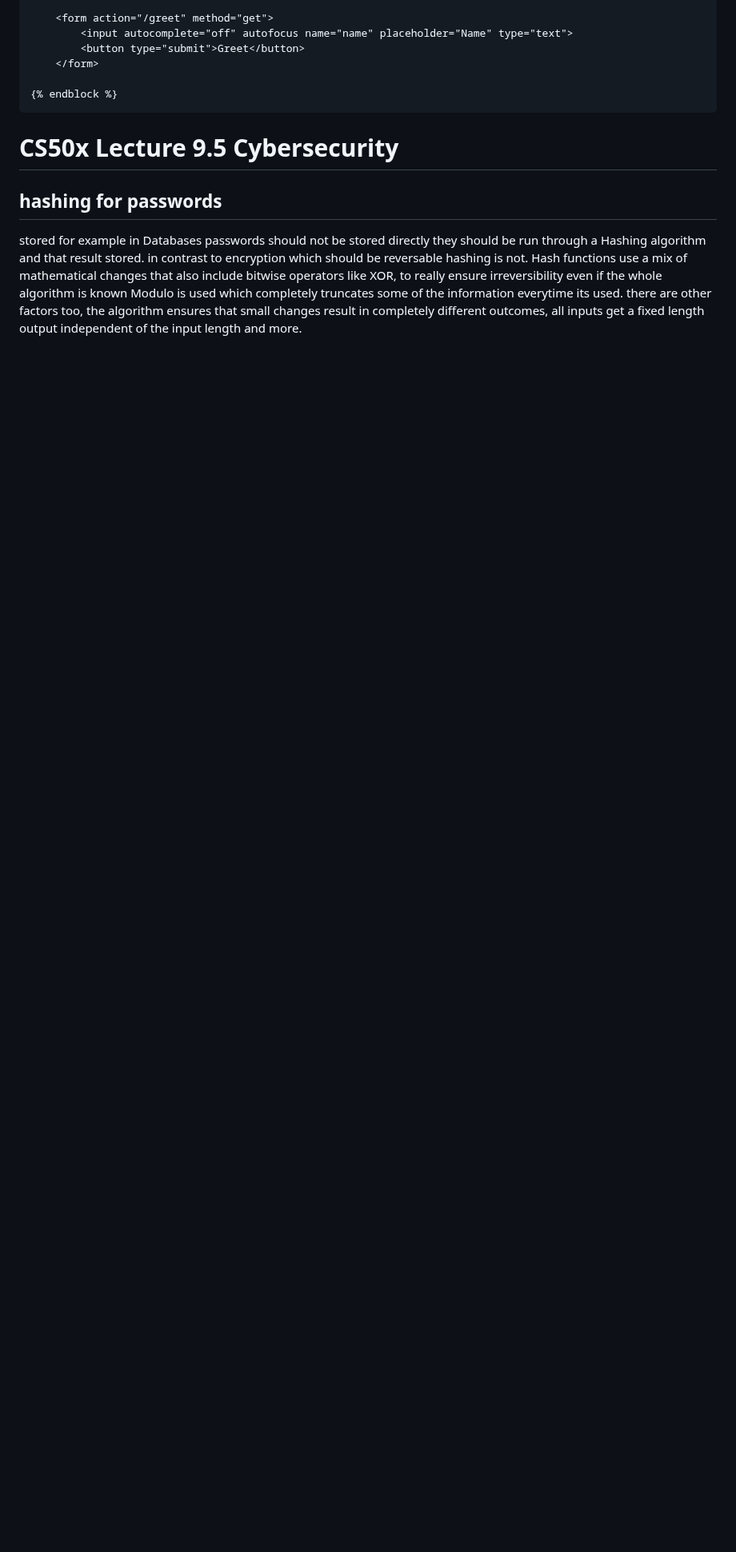
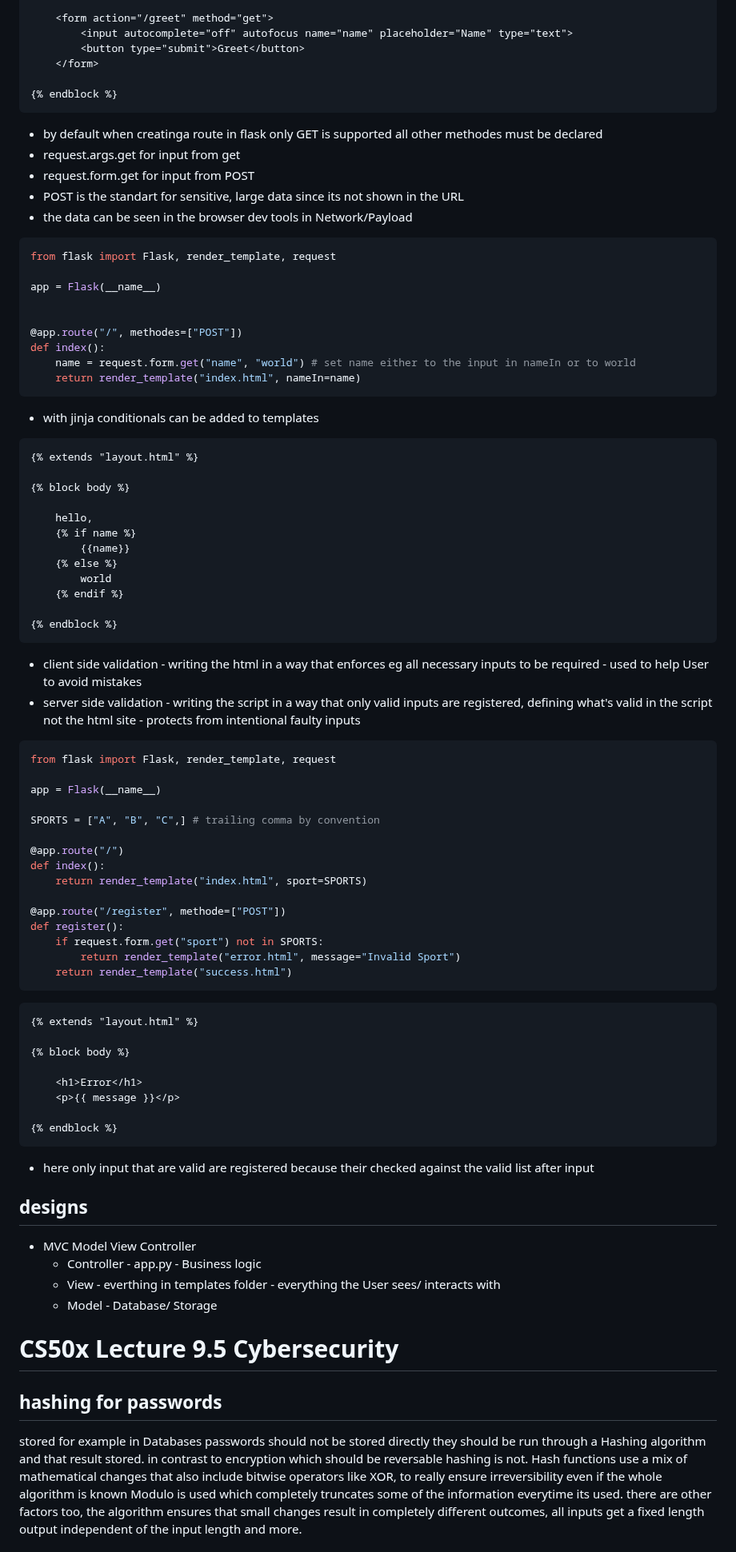
Before and after one commit to MichelleHaase/CS50p_x, a Markdown page: notes_CS50x.md, the part around one of its changes. Shown at 80% size. GitHub-like rendering; blank space fills up the shorter version.

Commit message:
added to Cs50p slicing lists for shadowcopy when editing in loops; finished CS50x Flask lecture

````diff
--- a/notes_CS50x.md
+++ b/notes_CS50x.md
@@ -1372,6 +1373,74 @@ and
 
 {% endblock %}
 ```
+* by default when creatinga route in flask only GET is supported
+    all other methodes must be declared
+* request.args.get for input from get
+* request.form.get for input from POST
+* POST is the standart for sensitive, large data since its not shown in the URL
+* the data can be seen in the browser dev tools in Network/Payload
+```python
+from flask import Flask, render_template, request
+
+app = Flask(__name__)
+
+
+@app.route("/", methodes=["POST"])
+def index():
+    name = request.form.get("name", "world") # set name either to the input in nameIn or to world
+    return render_template("index.html", nameIn=name)
+```
+* with jinja conditionals can be added to templates
+```jinja
+{% extends "layout.html" %}
+
+{% block body %}
+
+    hello,
+    {% if name %}
+        {{name}}
+    {% else %}
+        world
+    {% endif %}
+
+{% endblock %}
+```
+* client side validation - writing the html in a way that enforces eg all necessary inputs to be required - used to help User to avoid mistakes
+* server side validation - writing the script in a way that only valid inputs are registered, defining what's valid in the script not the html site - protects from intentional faulty inputs
+``` python
+from flask import Flask, render_template, request
+
+app = Flask(__name__)
+
+SPORTS = ["A", "B", "C",] # trailing comma by convention
+
+@app.route("/")
+def index():
+    return render_template("index.html", sport=SPORTS)
+
+@app.route("/register", methode=["POST"])
+def register():
+    if request.form.get("sport") not in SPORTS:
+        return render_template("error.html", message="Invalid Sport")
+    return render_template("success.html")
+```
+```jinja
+{% extends "layout.html" %}
+
+{% block body %}
+
+    <h1>Error</h1>
+    <p>{{ message }}</p>
+
+{% endblock %}
+```
+* here only input that are valid are registered because their checked against the valid list after input
+
+## designs
+* MVC Model View Controller
+    * Controller - app.py - Business logic
+    * View - everthing in templates folder - everything the User sees/ interacts with
+    * Model - Database/ Storage
 
 
 # CS50x Lecture 9.5 Cybersecurity
````
Also changed, not shown: other parts of notes_CS50x.md (+1 -0 lines), notes_CS50p.md (+28 -0 lines).
